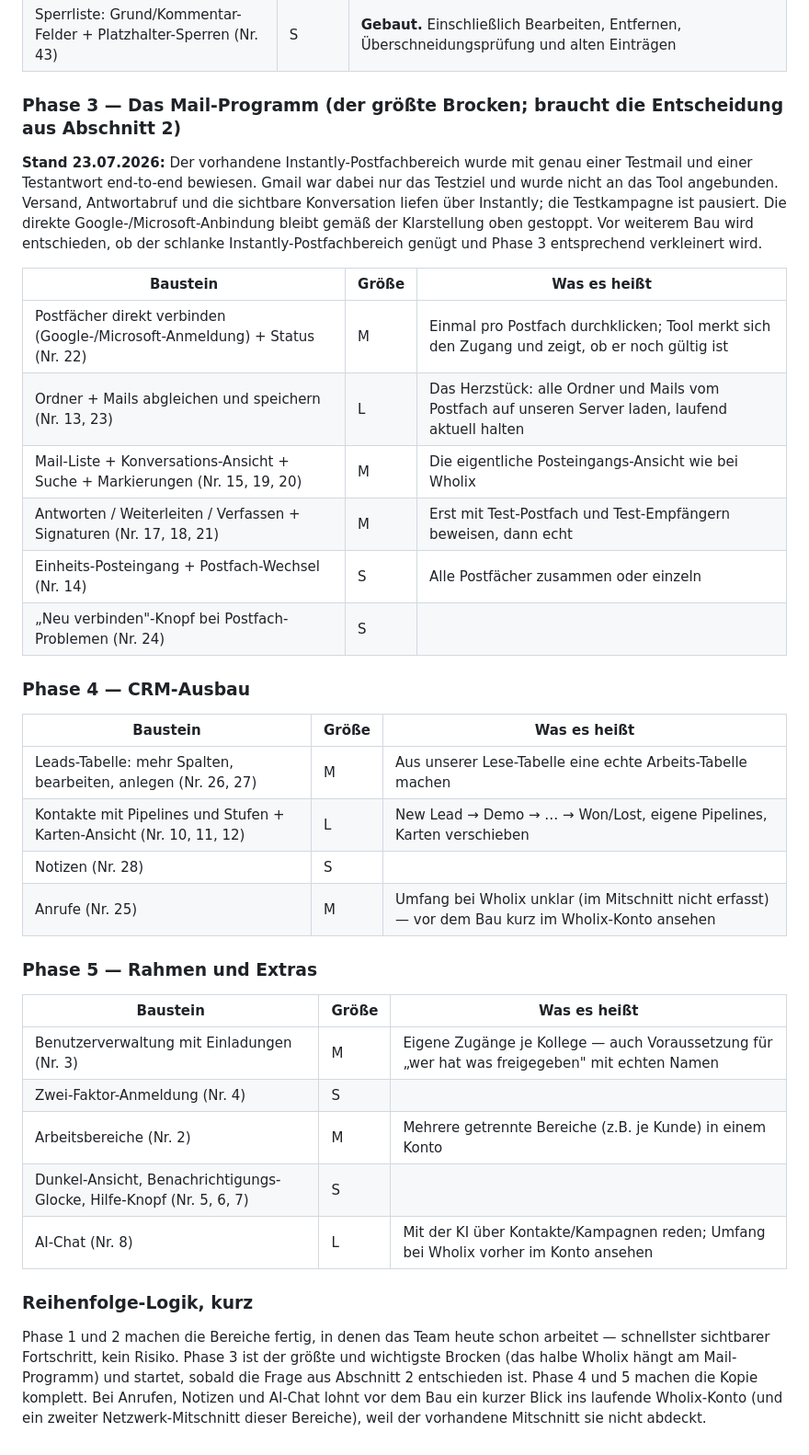
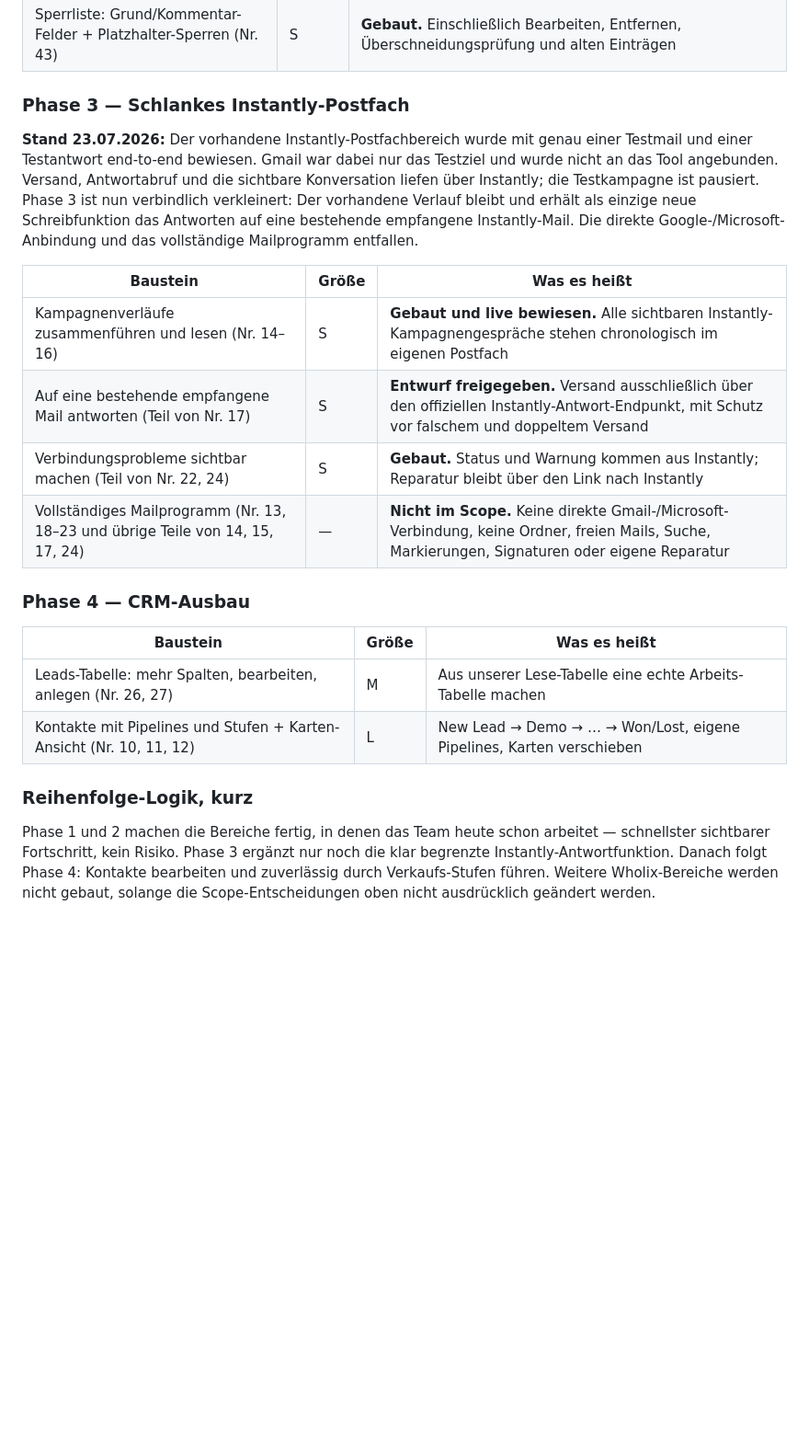
Before and after one commit to dafinaak/ai_coldmailing-system, a Markdown page: docs/wholix-nachbau-roadmap.md, the part around one of its changes. Shown at 92% size. Rendered like a GitHub page; blank space fills up the shorter version.

Commit message:
docs: define Instantly mailbox reply scope

```diff
--- a/docs/wholix-nachbau-roadmap.md
+++ b/docs/wholix-nachbau-roadmap.md
@@ -295,25 +268,23 @@ E-Mail versendet und keine Instantly-Schreibschnittstelle benutzt.
 | Suche, Filter, Mehrfach-Auswahl (Nr. 41) | S | **Gebaut.** Suche, Statusfilter und Sammelaktionen bleiben auf eine Runde begrenzt |
 | Sperrliste: Grund/Kommentar-Felder + Platzhalter-Sperren (Nr. 43) | S | **Gebaut.** Einschließlich Bearbeiten, Entfernen, Überschneidungsprüfung und alten Einträgen |
 
-### Phase 3 — Das Mail-Programm (der größte Brocken; braucht die Entscheidung aus Abschnitt 2)
+### Phase 3 — Schlankes Instantly-Postfach
 
 **Stand 23.07.2026:** Der vorhandene Instantly-Postfachbereich wurde mit
 genau einer Testmail und einer Testantwort end-to-end bewiesen. Gmail war
 dabei nur das Testziel und wurde nicht an das Tool angebunden. Versand,
 Antwortabruf und die sichtbare Konversation liefen über Instantly; die
-Testkampagne ist pausiert. Die direkte Google-/Microsoft-Anbindung bleibt
-gemäß der Klarstellung oben gestoppt. Vor weiterem Bau wird entschieden, ob
-der schlanke Instantly-Postfachbereich genügt und Phase 3 entsprechend
-verkleinert wird.
+Testkampagne ist pausiert. Phase 3 ist nun verbindlich verkleinert: Der
+vorhandene Verlauf bleibt und erhält als einzige neue Schreibfunktion das
+Antworten auf eine bestehende empfangene Instantly-Mail. Die direkte
+Google-/Microsoft-Anbindung und das vollständige Mailprogramm entfallen.
 
 | Baustein | Größe | Was es heißt |
 |---|---|---|
-| Postfächer direkt verbinden (Google-/Microsoft-Anmeldung) + Status (Nr. 22) | M | Einmal pro Postfach durchklicken; Tool merkt sich den Zugang und zeigt, ob er noch gültig ist |
-| Ordner + Mails abgleichen und speichern (Nr. 13, 23) | L | Das Herzstück: alle Ordner und Mails vom Postfach auf unseren Server laden, laufend aktuell halten |
-| Mail-Liste + Konversations-Ansicht + Suche + Markierungen (Nr. 15, 19, 20) | M | Die eigentliche Posteingangs-Ansicht wie bei Wholix |
-| Antworten / Weiterleiten / Verfassen + Signaturen (Nr. 17, 18, 21) | M | Erst mit Test-Postfach und Test-Empfängern beweisen, dann echt |
-| Einheits-Posteingang + Postfach-Wechsel (Nr. 14) | S | Alle Postfächer zusammen oder einzeln |
-| „Neu verbinden"-Knopf bei Postfach-Problemen (Nr. 24) | S | |
+| Kampagnenverläufe zusammenführen und lesen (Nr. 14–16) | S | **Gebaut und live bewiesen.** Alle sichtbaren Instantly-Kampagnengespräche stehen chronologisch im eigenen Postfach |
+| Auf eine bestehende empfangene Mail antworten (Teil von Nr. 17) | S | **Entwurf freigegeben.** Versand ausschließlich über den offiziellen Instantly-Antwort-Endpunkt, mit Schutz vor falschem und doppeltem Versand |
+| Verbindungsprobleme sichtbar machen (Teil von Nr. 22, 24) | S | **Gebaut.** Status und Warnung kommen aus Instantly; Reparatur bleibt über den Link nach Instantly |
+| Vollständiges Mailprogramm (Nr. 13, 18–23 und übrige Teile von 14, 15, 17, 24) | — | **Nicht im Scope.** Keine direkte Gmail-/Microsoft-Verbindung, keine Ordner, freien Mails, Suche, Markierungen, Signaturen oder eigene Reparatur |
 
 ### Phase 4 — CRM-Ausbau
 
@@ -321,26 +292,12 @@ verkleinert wird.
 |---|---|---|
 | Leads-Tabelle: mehr Spalten, bearbeiten, anlegen (Nr. 26, 27) | M | Aus unserer Lese-Tabelle eine echte Arbeits-Tabelle machen |
 | Kontakte mit Pipelines und Stufen + Karten-Ansicht (Nr. 10, 11, 12) | L | New Lead → Demo → … → Won/Lost, eigene Pipelines, Karten verschieben |
-| Notizen (Nr. 28) | S | |
-| Anrufe (Nr. 25) | M | Umfang bei Wholix unklar (im Mitschnitt nicht erfasst) — vor dem Bau kurz im Wholix-Konto ansehen |
-
-### Phase 5 — Rahmen und Extras
-
-| Baustein | Größe | Was es heißt |
-|---|---|---|
-| Benutzerverwaltung mit Einladungen (Nr. 3) | M | Eigene Zugänge je Kollege — auch Voraussetzung für „wer hat was freigegeben" mit echten Namen |
-| Zwei-Faktor-Anmeldung (Nr. 4) | S | |
-| Arbeitsbereiche (Nr. 2) | M | Mehrere getrennte Bereiche (z.B. je Kunde) in einem Konto |
-| Dunkel-Ansicht, Benachrichtigungs-Glocke, Hilfe-Knopf (Nr. 5, 6, 7) | S | |
-| AI-Chat (Nr. 8) | L | Mit der KI über Kontakte/Kampagnen reden; Umfang bei Wholix vorher im Konto ansehen |
 
 ### Reihenfolge-Logik, kurz
 
 Phase 1 und 2 machen die Bereiche fertig, in denen das Team heute schon
-arbeitet — schnellster sichtbarer Fortschritt, kein Risiko. Phase 3 ist der
-größte und wichtigste Brocken (das halbe Wholix hängt am Mail-Programm) und
-startet, sobald die Frage aus Abschnitt 2 entschieden ist. Phase 4 und 5
-machen die Kopie komplett. Bei Anrufen, Notizen und AI-Chat lohnt vor dem Bau
-ein kurzer Blick ins laufende Wholix-Konto (und ein zweiter
-Netzwerk-Mitschnitt dieser Bereiche), weil der vorhandene Mitschnitt sie
-nicht abdeckt.
+arbeitet — schnellster sichtbarer Fortschritt, kein Risiko. Phase 3 ergänzt
+nur noch die klar begrenzte Instantly-Antwortfunktion. Danach folgt Phase 4:
+Kontakte bearbeiten und zuverlässig durch Verkaufs-Stufen führen. Weitere
+Wholix-Bereiche werden nicht gebaut, solange die Scope-Entscheidungen oben
+nicht ausdrücklich geändert werden.
```
Also changed, not shown: other parts of docs/wholix-nachbau-roadmap.md (+37 -64 lines), project-context.md (+15 -8 lines), 1 other file.
